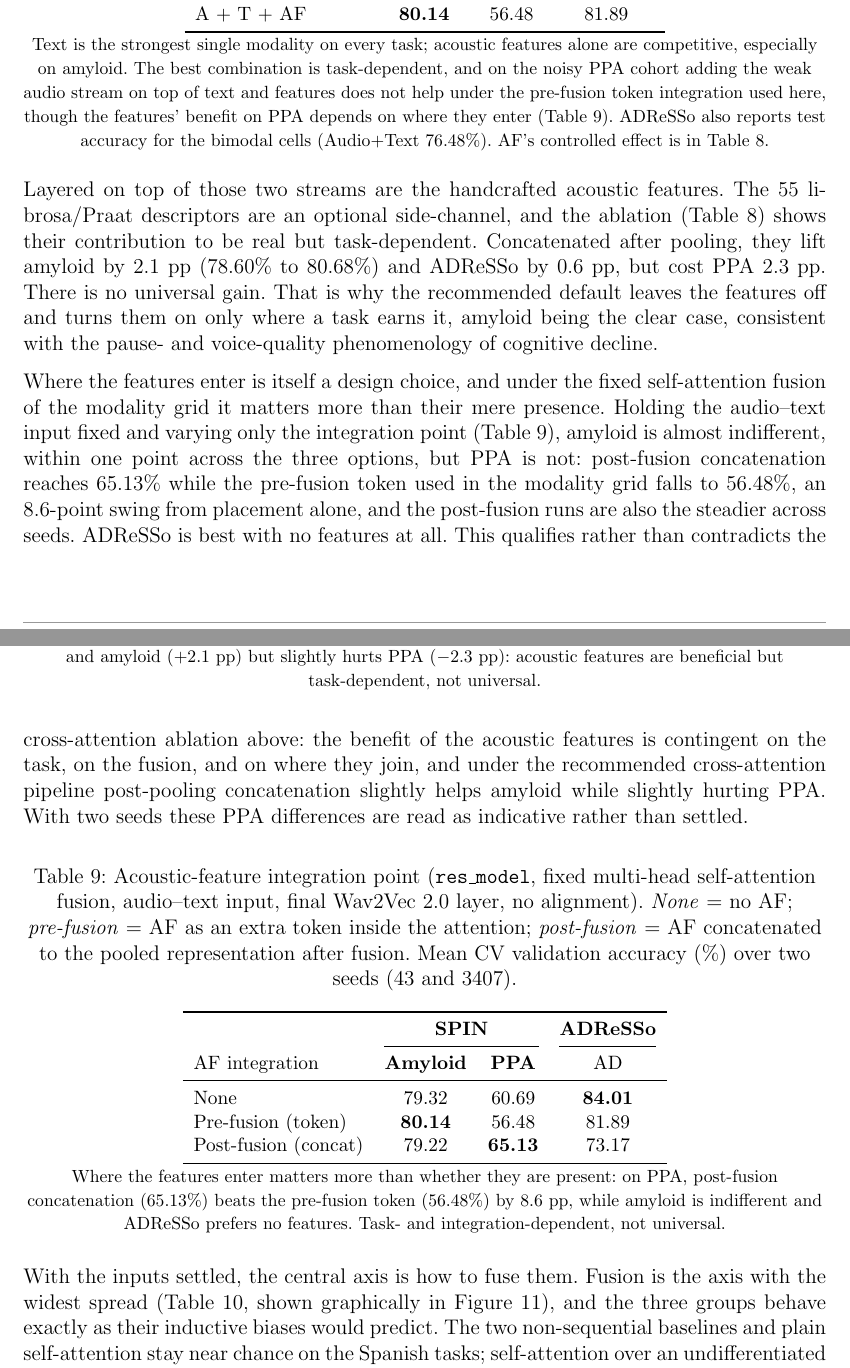
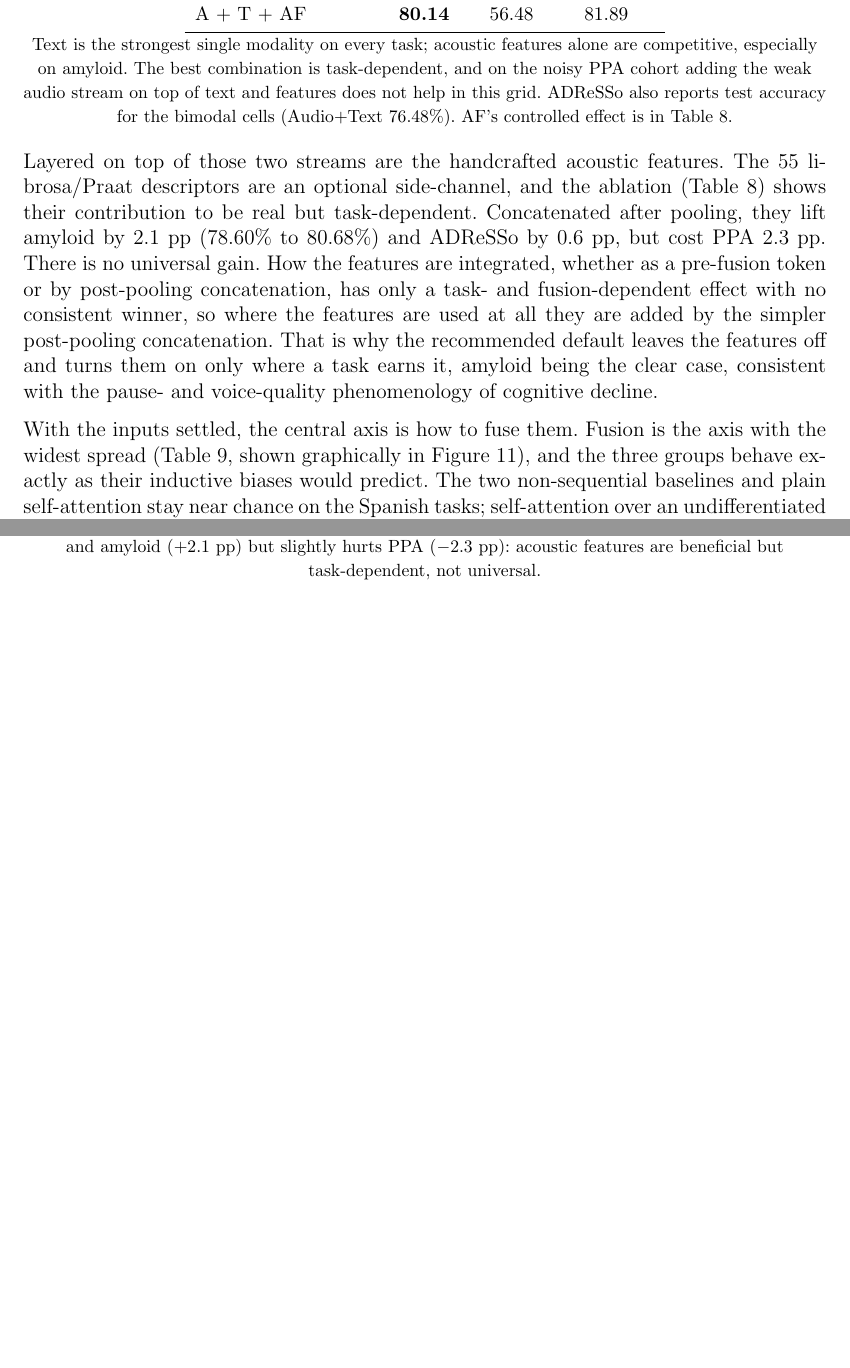
Before and after one commit to estevE11/tfm-doc, a LaTeX document (main.tex, which reads result.tex): two parts of pages 36 and 37 of 55 before the commit and two parts of pages 36 and 37 of 54 after it, joined at a grey line, cut so that both start at the same text, the shorter picture padded with empty space. Compiled offline with pdfLaTeX.

Commit message:
Demote the AF-integration table; consolidate the feature story
tab:res_af_integration told a third AF-integration story under a neutral
fusion whose PPA result (post-fusion 65.13%) contradicted the recommended
bicross regime (AF concat hurts PPA) and duplicated modality-grid cells.
Remove the table and its paragraph, fold the integration point into the AF
paragraph as an honest "task- and fusion-dependent, no consistent winner"
note, and clean the four cross-references. The acoustic-feature story now
lives in a single table (tab:res_acoustic).

Co-Authored-By: Claude Opus 4.8 <noreply@anthropic.com>

```diff
--- a/result.tex
+++ b/result.tex
@@ -59,10 +59,10 @@ A + T + AF        & \textbf{80.14} & 56.48 & 81.89 \\
 \end{tabular}
 
 \vspace{2pt}
-{\footnotesize Text is the strongest single modality on every task; acoustic features alone are competitive, especially on amyloid. The best combination is task-dependent, and on the noisy PPA cohort adding the weak audio stream on top of text and features does not help under the pre-fusion token integration used here, though the features' benefit on PPA depends on where they enter (Table~\ref{tab:res_af_integration}). ADReSSo also reports test accuracy for the bimodal cells (Audio+Text 76.48\%). AF's controlled effect is in Table~\ref{tab:res_acoustic}.}
+{\footnotesize Text is the strongest single modality on every task; acoustic features alone are competitive, especially on amyloid. The best combination is task-dependent, and on the noisy PPA cohort adding the weak audio stream on top of text and features does not help in this grid. ADReSSo also reports test accuracy for the bimodal cells (Audio+Text 76.48\%). AF's controlled effect is in Table~\ref{tab:res_acoustic}.}
 \end{table}
 
-Layered on top of those two streams are the handcrafted acoustic features. The 55 librosa/Praat descriptors are an optional side-channel, and the ablation (Table~\ref{tab:res_acoustic}) shows their contribution to be real but task-dependent. Concatenated after pooling, they lift amyloid by 2.1~pp (78.60\% to 80.68\%) and ADReSSo by 0.6~pp, but cost PPA 2.3~pp. There is no universal gain. That is why the recommended default leaves the features off and turns them on only where a task earns it, amyloid being the clear case, consistent with the pause- and voice-quality phenomenology of cognitive decline.
+Layered on top of those two streams are the handcrafted acoustic features. The 55 librosa/Praat descriptors are an optional side-channel, and the ablation (Table~\ref{tab:res_acoustic}) shows their contribution to be real but task-dependent. Concatenated after pooling, they lift amyloid by 2.1~pp (78.60\% to 80.68\%) and ADReSSo by 0.6~pp, but cost PPA 2.3~pp. There is no universal gain. How the features are integrated, whether as a pre-fusion token or by post-pooling concatenation, has only a task- and fusion-dependent effect with no consistent winner, so where the features are used at all they are added by the simpler post-pooling concatenation. That is why the recommended default leaves the features off and turns them on only where a task earns it, amyloid being the clear case, consistent with the pause- and voice-quality phenomenology of cognitive decline.
 
 \begin{table}[htbp]
 \centering
@@ -83,29 +83,6 @@ Concatenation     & \textbf{80.68} & 70.25 & \textbf{87.54} \\
 
 \vspace{2pt}
 {\footnotesize $^{\ast}$Token-level AF integration was only swept on ADReSSo. Concatenated AF helps ADReSSo ($+0.6$~pp) and amyloid ($+2.1$~pp) but slightly hurts PPA ($-2.3$~pp): acoustic features are beneficial but task-dependent, not universal.}
-\end{table}
-
-Where the features enter is itself a design choice, and under the fixed self-attention fusion of the modality grid it matters more than their mere presence. Holding the audio--text input fixed and varying only the integration point (Table~\ref{tab:res_af_integration}), amyloid is almost indifferent, within one point across the three options, but PPA is not: post-fusion concatenation reaches 65.13\% while the pre-fusion token used in the modality grid falls to 56.48\%, an 8.6-point swing from placement alone, and the post-fusion runs are also the steadier across seeds. ADReSSo is best with no features at all. This qualifies rather than contradicts the cross-attention ablation above: the benefit of the acoustic features is contingent on the task, on the fusion, and on where they join, and under the recommended cross-attention pipeline post-pooling concatenation slightly helps amyloid while slightly hurting PPA. With two seeds these PPA differences are read as indicative rather than settled.
-
-\begin{table}[htbp]
-\centering
-\caption[Acoustic-feature integration point]{Acoustic-feature integration point (\texttt{res\_model}, fixed multi-head self-attention fusion, audio--text input, final Wav2Vec~2.0 layer, no alignment). \emph{None} = no AF; \emph{pre-fusion} = AF as an extra token inside the attention; \emph{post-fusion} = AF concatenated to the pooled representation after fusion. Mean CV validation accuracy (\%) over two seeds (43 and 3407).}
-\label{tab:res_af_integration}
-\small
-\begin{tabular}{lccc}
-\toprule
- & \multicolumn{2}{c}{\textbf{SPIN}} & \textbf{ADReSSo} \\
-\cmidrule(lr){2-3}\cmidrule(lr){4-4}
-AF integration & \textbf{Amyloid} & \textbf{PPA} & AD \\
-\midrule
-None                 & 79.32 & 60.69 & \textbf{84.01} \\
-Pre-fusion (token)   & \textbf{80.14} & 56.48 & 81.89 \\
-Post-fusion (concat) & 79.22 & \textbf{65.13} & 73.17 \\
-\bottomrule
-\end{tabular}
-
-\vspace{2pt}
-{\footnotesize Where the features enter matters more than whether they are present: on PPA, post-fusion concatenation (65.13\%) beats the pre-fusion token (56.48\%) by 8.6~pp, while amyloid is indifferent and ADReSSo prefers no features. Task- and integration-dependent, not universal.}
 \end{table}
 
 With the inputs settled, the central axis is how to fuse them. Fusion is the axis with the widest spread (Table~\ref{tab:res_fusion}, shown graphically in Figure~\ref{fig:res_fusion_bar}), and the three groups behave exactly as their inductive biases would predict. The two non-sequential baselines and plain self-attention stay near chance on the Spanish tasks; self-attention over an undifferentiated audio--text bag has no way to find the cross-modal structure on its own. Positional information and multiple heads help, but the decisive jump comes from keeping the modalities apart and letting one attend to the other. The cross-attention family (plain, gated, and bidirectional) tops every task: between 81 and 83\% on amyloid, the low seventies on PPA, and the high eighties on ADReSSo. Mamba is the telling outlier. It is strong on English and amyloid (85.40\% on ADReSSo, 77.49\% on amyloid) yet collapses to 52.57\% on PPA, and that collapse is what rules it out as a general-purpose default despite its ADReSSo standing.
```
Also changed, not shown: result.tex (4 more changed lines), 1 other file.
